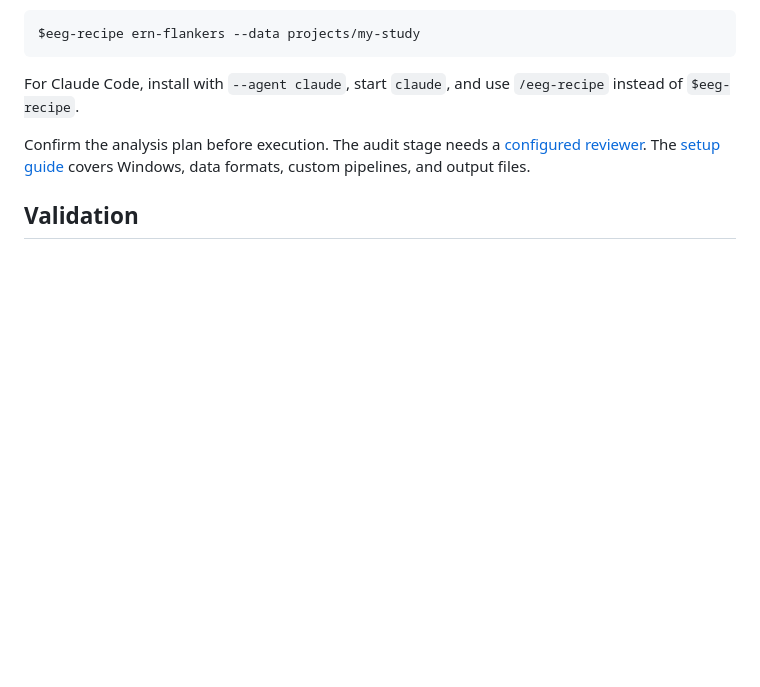
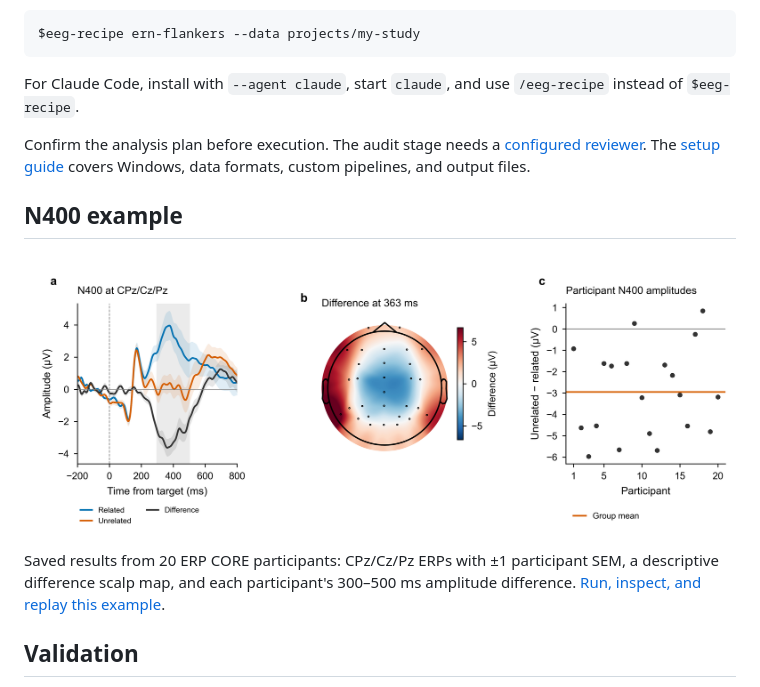
Before and after one commit to dengzhe-hou/auto-eeg-analysis, a Markdown page: README.md, the part around the change printed below. Drawn GitHub-style; pictures changed too: docs/assets/n400-example.png (added); blank space fills up the shorter version.

```diff
--- a/README.md
+++ b/README.md
@@ -30,6 +34,12 @@ For Claude Code, install with `--agent claude`, start `claude`, and use `/eeg-re
 
 Confirm the analysis plan before execution. The audit stage needs a [configured reviewer](docs/GETTING_STARTED.md#configure-the-reviewer). The [setup guide](docs/GETTING_STARTED.md) covers Windows, data formats, custom pipelines, and output files.
 
+## N400 example
+
+[![N400 results from 20 ERP CORE participants: ERP curves at CPz/Cz/Pz, a descriptive scalp map, and participant amplitude differences.](docs/assets/n400-example.png)](docs/assets/n400-example.png)
+
+Saved results from 20 ERP CORE participants: CPz/Cz/Pz ERPs with ±1 participant SEM, a descriptive difference scalp map, and each participant's 300–500 ms amplitude difference. [Run, inspect, and replay this example](docs/EXAMPLES.md#erp-core-complete-n400-recipe-case).
+
 ## Validation
 
 Certification applies to the outputs and configurations in the [coverage record](docs/CERTIFICATION_LEVELS.md). EEGLAB and FieldTrip provide independent comparisons and selected alternative backend paths. Each [recipe](recipes/README.md#available-recipes) records its status and available evaluation.
```
Also changed, not shown: other parts of README.md (+4 -0 lines), 4 other files.
